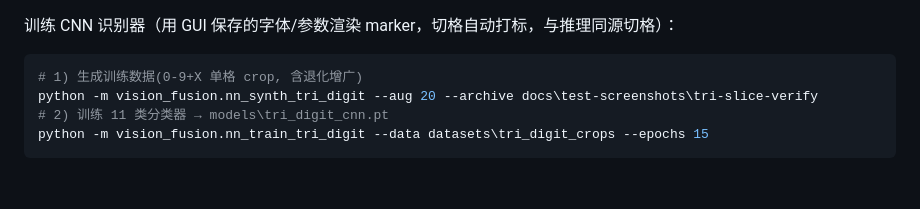
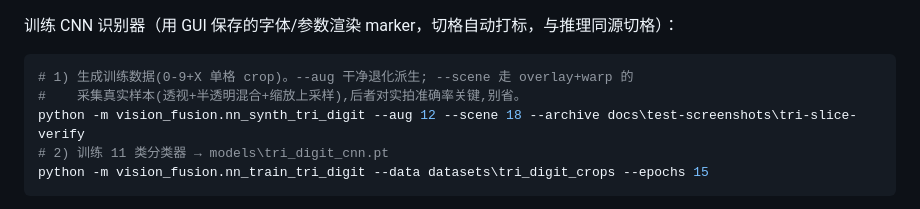
Before and after one commit to seeacloud/stag-tracker-codex, a Markdown page: README.md, the part around the change. GitHub-like rendering; blank space fills up the shorter version.

Commit message:
docs(digit_detect_tri): README 训练步骤加 --scene 采集真实样本说明

````diff
--- a/README.md
+++ b/README.md
@@ -118,8 +118,9 @@ python -m vision_fusion.digit_detect_tri --source 0
 训练 CNN 识别器（用 GUI 保存的字体/参数渲染 marker，切格自动打标，与推理同源切格）：
 
 ```powershell
-# 1) 生成训练数据(0-9+X 单格 crop, 含退化增广)
-python -m vision_fusion.nn_synth_tri_digit --aug 20 --archive docs\test-screenshots\tri-slice-verify
+# 1) 生成训练数据(0-9+X 单格 crop)。--aug 干净退化派生; --scene 走 overlay+warp 的
+#    采集真实样本(透视+半透明混合+缩放上采样),后者对实拍准确率关键,别省。
+python -m vision_fusion.nn_synth_tri_digit --aug 12 --scene 18 --archive docs\test-screenshots\tri-slice-verify
 # 2) 训练 11 类分类器 → models\tri_digit_cnn.pt
 python -m vision_fusion.nn_train_tri_digit --data datasets\tri_digit_crops --epochs 15
 ```
````
